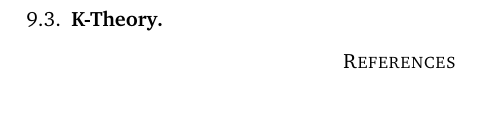
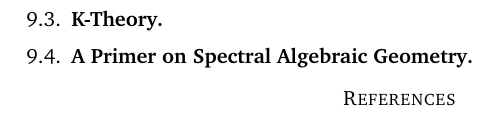
Before and after one commit to MaxJMath/notes, a LaTeX paper (homotopyalgebra.tex): part of page 6 of 6, cut so that both start at the same text. Compiled offline with pdfLaTeX.

Commit message:
Update homotopyalgebra.tex

```diff
--- a/homotopyalgebra.tex
+++ b/homotopyalgebra.tex
@@ -376,6 +376,8 @@ Expanding on Remark \ref{symmgrotrem}, we note that a symmetric monoidal $\infty
 
 \subsection{K-Theory}
 
+\subsection{A Primer on Spectral Algebraic Geometry}
+
 
 
 \bibliographystyle{alpha}
```
